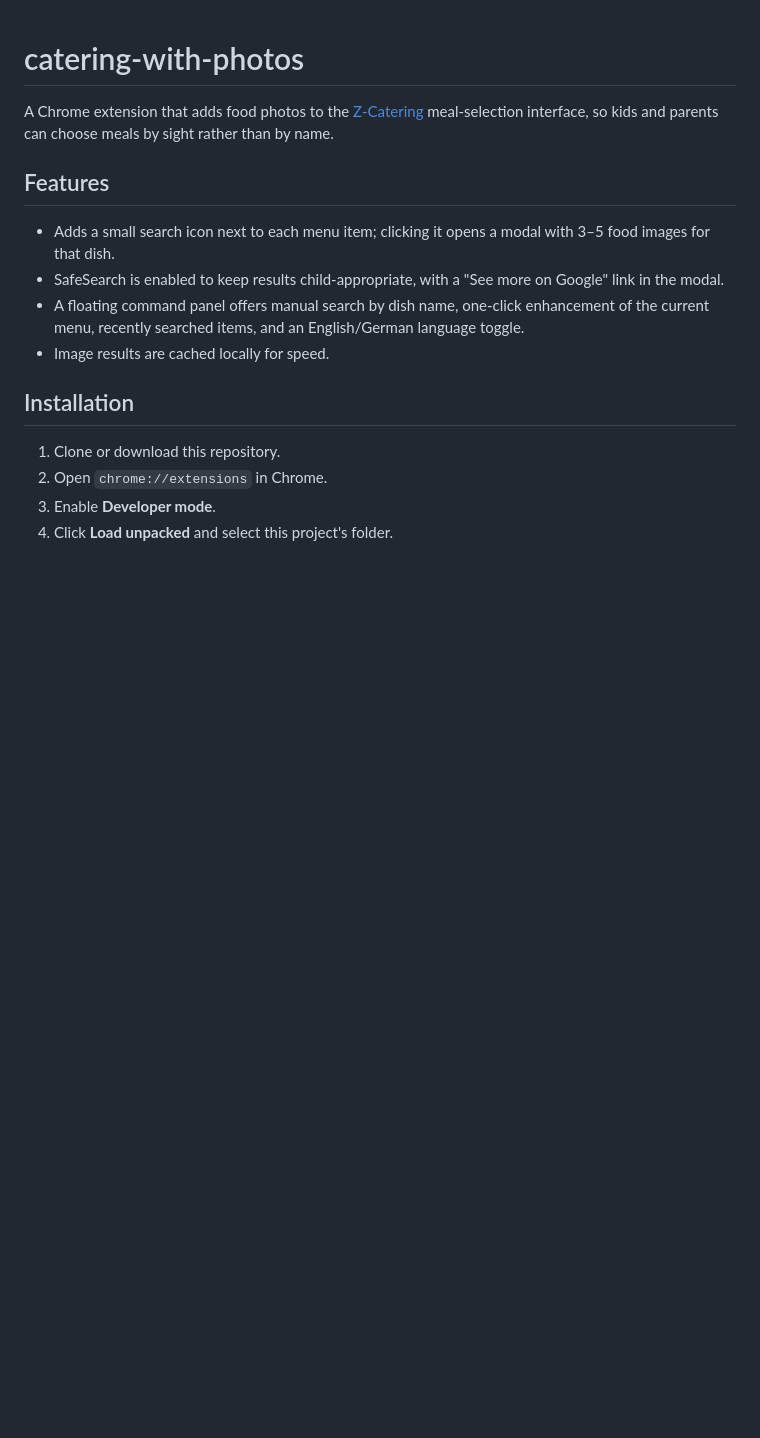
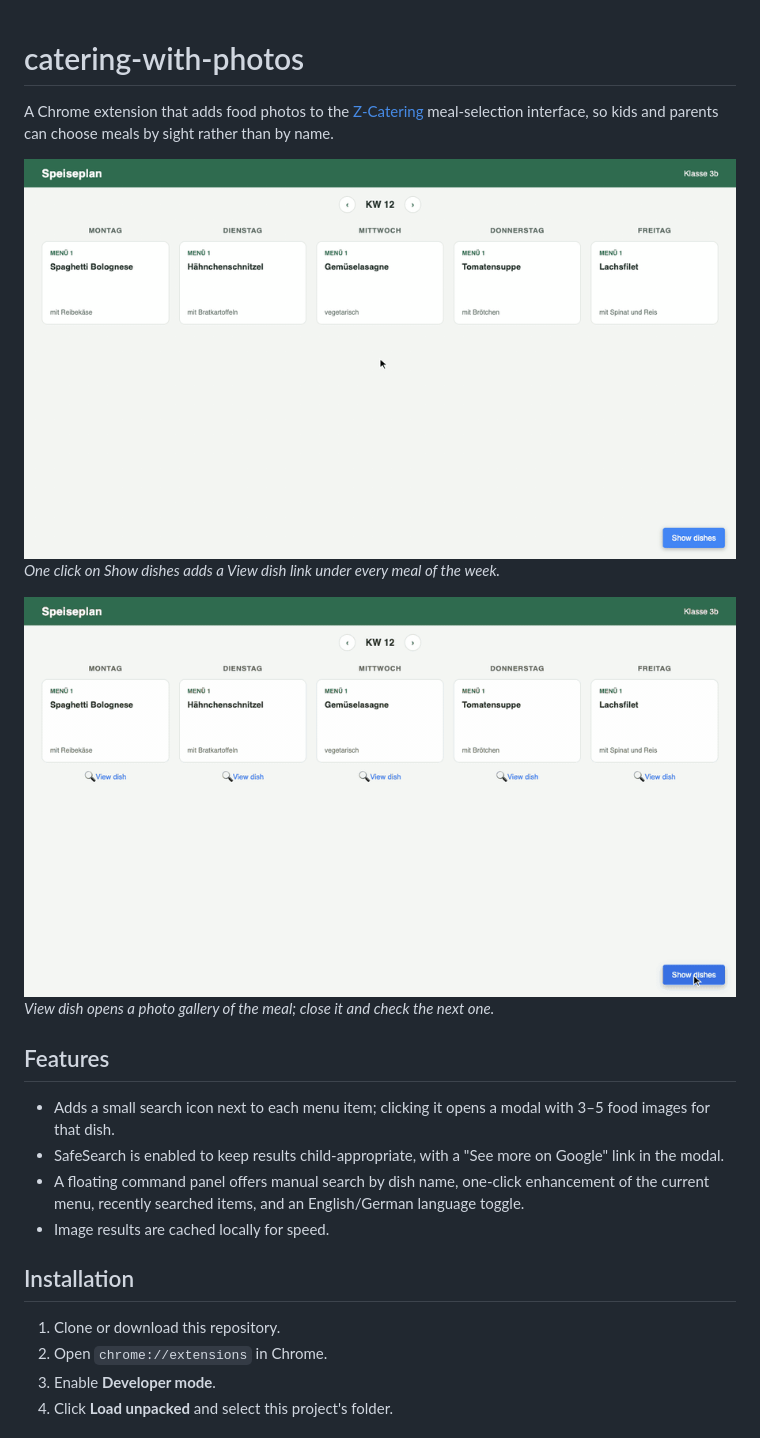
Before and after one commit to helmedeiros/catering-with-photos, a Markdown page: README.md, the part around the change. GitHub-like rendering; pictures changed too: docs/demo/show-dishes.gif (added), docs/demo/view-dish.gif (added); blank space fills up the shorter version.

Commit message:
docs(readme): show adding dish links and viewing dish photos in action
Record the extension against a local menu fixture with Playwright and
embed the resulting GIFs under the README intro. npm run demo
re-records them.

```diff
--- a/README.md
+++ b/README.md
@@ -3,6 +3,12 @@
 A Chrome extension that adds food photos to the
 [Z-Catering](https://bestellung.z-catering.de/app/menuplan) meal-selection
 interface, so kids and parents can choose meals by sight rather than by name.
+
+![Show dishes adds a View dish link under every menu item](docs/demo/show-dishes.gif)
+*One click on Show dishes adds a View dish link under every meal of the week.*
+
+![View dish opens a gallery of food photos for that meal](docs/demo/view-dish.gif)
+*View dish opens a photo gallery of the meal; close it and check the next one.*
 
 ## Features
 
```
Also changed, not shown: 4 other files.
